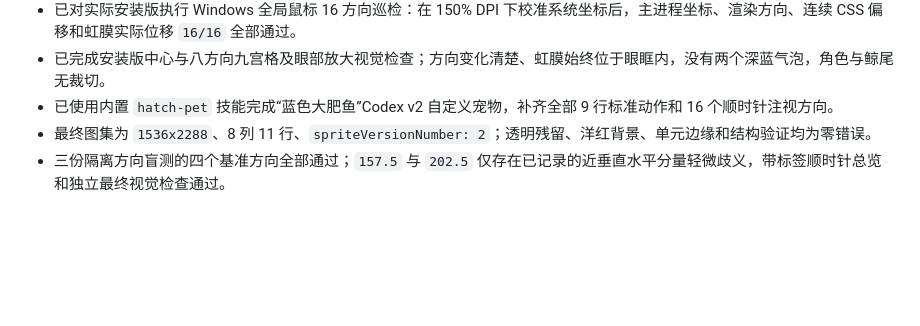
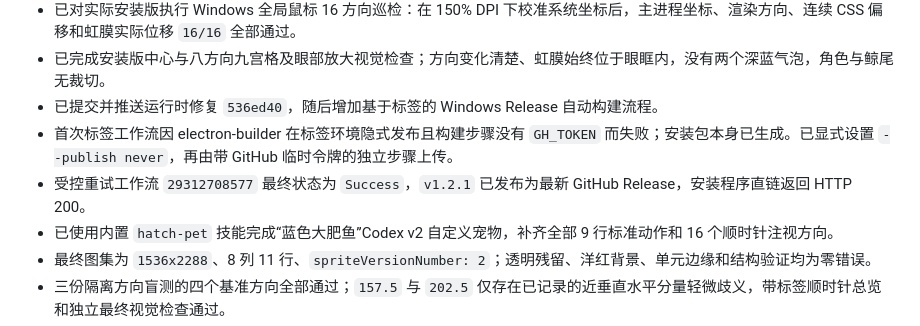
Before and after one commit to YunYueSama/codex-deepseek-pet, a Markdown page: progress.md, the part around the change. GitHub-like rendering; blank space fills up the shorter version.

Commit message:
docs: record runtime and release verification

```diff
--- a/progress.md
+++ b/progress.md
@@ -40,6 +40,9 @@
 - 已将新安装包静默覆盖安装到 `D:\Tools\codex-deepseek-pet`；安装目录 `app.asar` 与打包目录哈希一致，程序文件版本为 `1.2.1.0`。
 - 已对实际安装版执行 Windows 全局鼠标 16 方向巡检：在 150% DPI 下校准系统坐标后，主进程坐标、渲染方向、连续 CSS 偏移和虹膜实际位移 `16/16` 全部通过。
 - 已完成安装版中心与八方向九宫格及眼部放大视觉检查；方向变化清楚、虹膜始终位于眼眶内，没有两个深蓝气泡，角色与鲸尾无裁切。
+- 已提交并推送运行时修复 `536ed40`，随后增加基于标签的 Windows Release 自动构建流程。
+- 首次标签工作流因 electron-builder 在标签环境隐式发布且构建步骤没有 `GH_TOKEN` 而失败；安装包本身已生成。已显式设置 `--publish never`，再由带 GitHub 临时令牌的独立步骤上传。
+- 受控重试工作流 `29312708577` 最终状态为 `Success`，`v1.2.1` 已发布为最新 GitHub Release，安装程序直链返回 HTTP 200。
 - 已使用内置 `hatch-pet` 技能完成“蓝色大肥鱼”Codex v2 自定义宠物，补齐全部 9 行标准动作和 16 个顺时针注视方向。
 - 最终图集为 `1536x2288`、8 列 11 行、`spriteVersionNumber: 2`；透明残留、洋红背景、单元边缘和结构验证均为零错误。
 - 三份隔离方向盲测的四个基准方向全部通过；`157.5` 与 `202.5` 仅存在已记录的近垂直水平分量轻微歧义，带标签顺时针总览和独立最终视觉检查通过。
```
Also changed, not shown: findings.md (+2 -0 lines), task_plan.md (+2 -1 lines).
